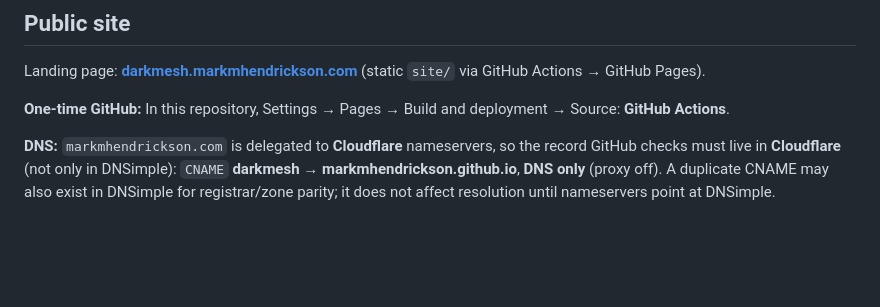
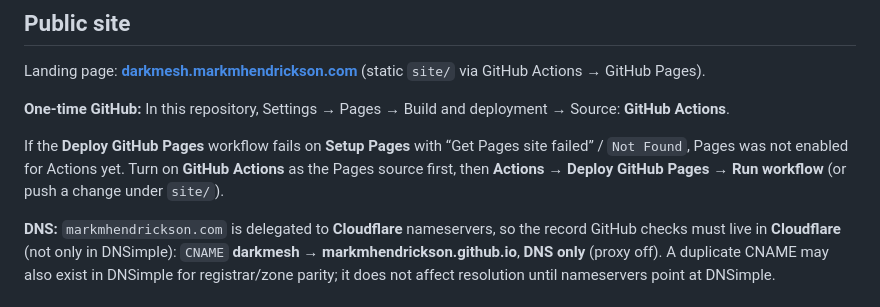
Before and after one commit to markmhendrickson/darkmesh, a Markdown page: README.md, the part around the change. GitHub-like rendering; blank space fills up the shorter version.

Commit message:
Document Pages enable order when Setup Pages returns Not Found

```diff
--- a/README.md
+++ b/README.md
@@ -187,6 +187,8 @@ Landing page: **[darkmesh.markmhendrickson.com](https://darkmesh.markmhendrickso
 
 **One-time GitHub:** In this repository, Settings → Pages → Build and deployment → Source: **GitHub Actions**.
 
+If the **Deploy GitHub Pages** workflow fails on **Setup Pages** with “Get Pages site failed” / `Not Found`, Pages was not enabled for Actions yet. Turn on **GitHub Actions** as the Pages source first, then **Actions → Deploy GitHub Pages → Run workflow** (or push a change under `site/`).
+
 **DNS:** `markmhendrickson.com` is delegated to **Cloudflare** nameservers, so the record GitHub checks must live in **Cloudflare** (not only in DNSimple): `CNAME` **darkmesh** → **markmhendrickson.github.io**, **DNS only** (proxy off). A duplicate CNAME may also exist in DNSimple for registrar/zone parity; it does not affect resolution until nameservers point at DNSimple.
 
 ## Status of this repo
```
